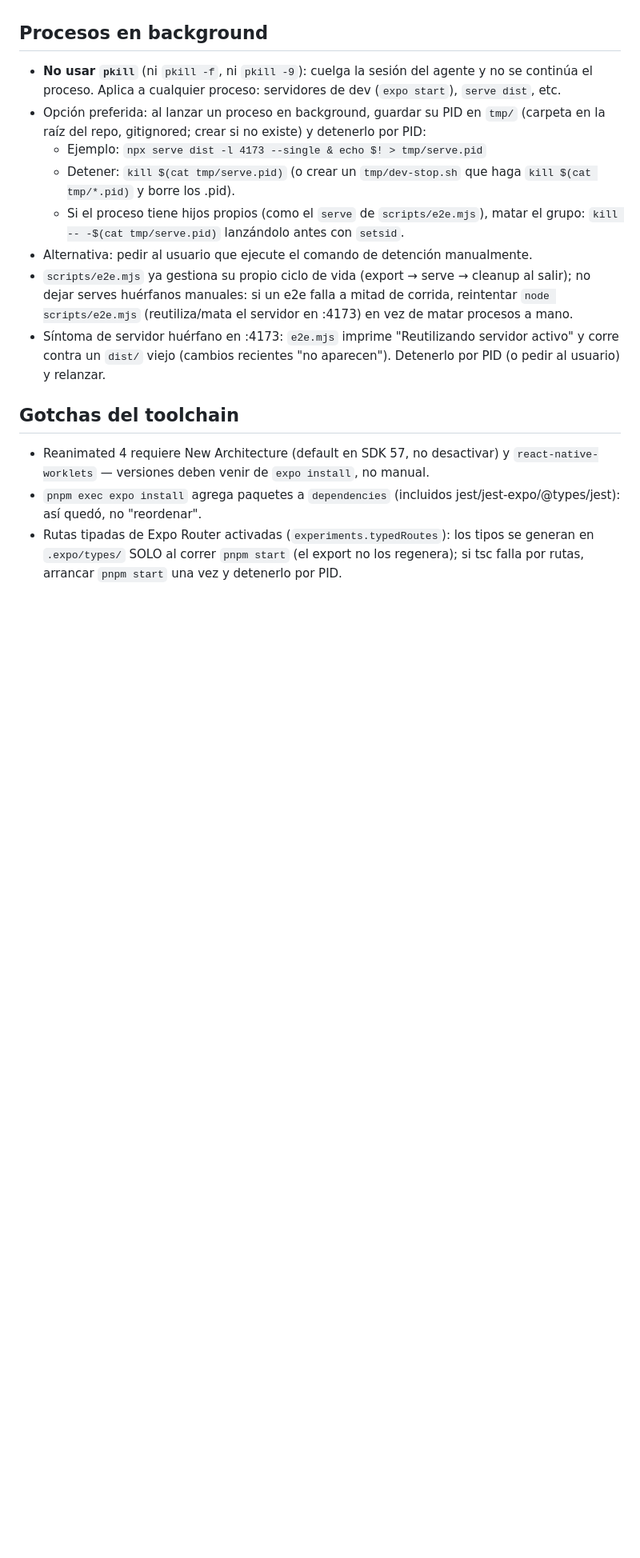
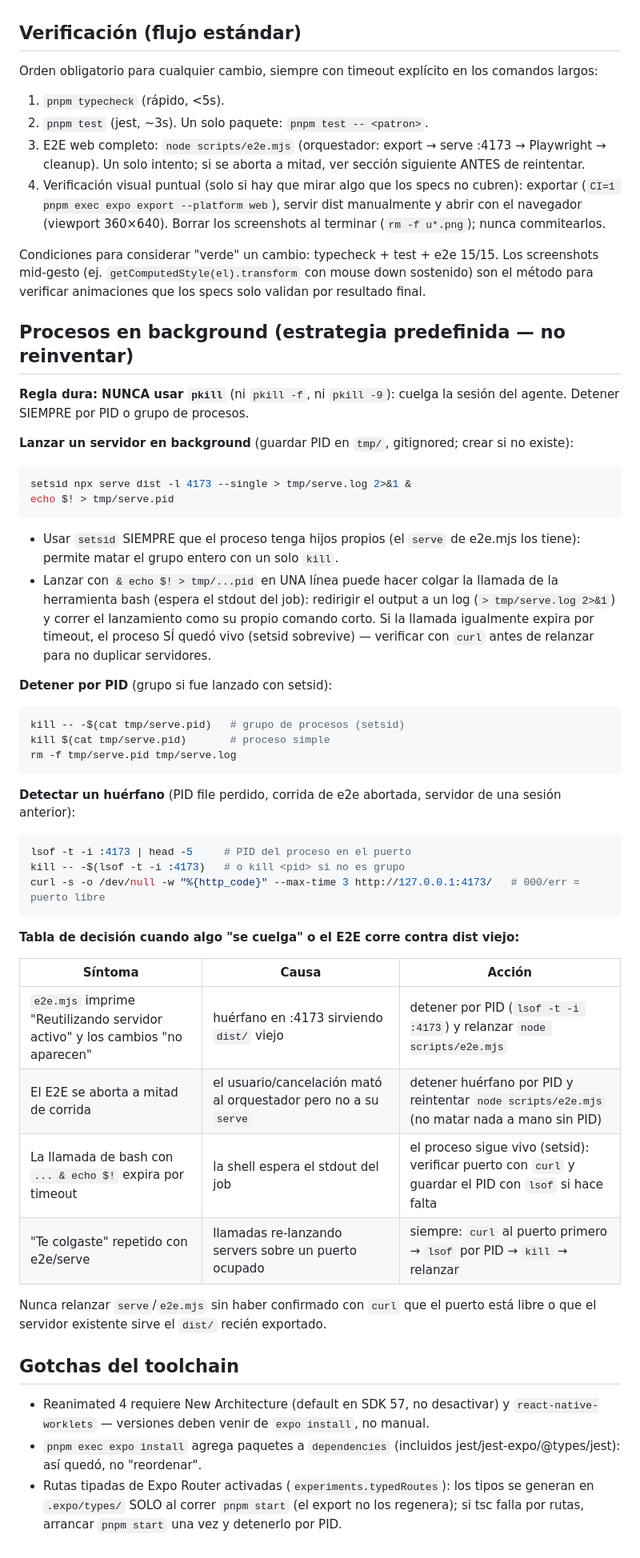
Before and after one commit to FcoDonDev/tasty-games, a Markdown page: AGENTS.md, the part around one of its changes. Shown at 80% size. Rendered like a GitHub page; blank space fills up the shorter version.

Commit message:
docs: AGENTS.md — estado U1-U3 + estrategia predefinida de verificación y procesos background

````diff
--- a/AGENTS.md
+++ b/AGENTS.md
@@ -58,16 +59,57 @@ Nunca editar el DDL existente en `src/core/db/schema.ts`. Sumar `SCHEMA_VERSION`
 - Si la correción es sencilla entonces aplicala y notificala. Si es compleja y/o requiere definiciones que pueden afectar otros componentes, entonces valida con usuario antes de corregirla.
 - Si existen errores en modulos que no se modificaron en la sesion entonces no los corrijas automaticamente, reporta al usuario los hallazgos y enfocate en los errores que si se deben a los cambios aplicados.
 
-## Procesos en background
+## Verificación (flujo estándar)
 
-- **No usar `pkill`** (ni `pkill -f`, ni `pkill -9`): cuelga la sesión del agente y no se continúa el proceso. Aplica a cualquier proceso: servidores de dev (`expo start`), `serve dist`, etc.
-- Opción preferida: al lanzar un proceso en background, guardar su PID en `tmp/` (carpeta en la raíz del repo, gitignored; crear si no existe) y detenerlo por PID:
-  - Ejemplo: `npx serve dist -l 4173 --single & echo $! > tmp/serve.pid`
-  - Detener: `kill $(cat tmp/serve.pid)` (o crear un `tmp/dev-stop.sh` que haga `kill $(cat tmp/*.pid)` y borre los .pid).
-  - Si el proceso tiene hijos propios (como el `serve` de `scripts/e2e.mjs`), matar el grupo: `kill -- -$(cat tmp/serve.pid)` lanzándolo antes con `setsid`.
-- Alternativa: pedir al usuario que ejecute el comando de detención manualmente.
-- `scripts/e2e.mjs` ya gestiona su propio ciclo de vida (export → serve → cleanup al salir); no dejar serves huérfanos manuales: si un e2e falla a mitad de corrida, reintentar `node scripts/e2e.mjs` (reutiliza/mata el servidor en :4173) en vez de matar procesos a mano.
-- Síntoma de servidor huérfano en :4173: `e2e.mjs` imprime "Reutilizando servidor activo" y corre contra un `dist/` viejo (cambios recientes "no aparecen"). Detenerlo por PID (o pedir al usuario) y relanzar.
+Orden obligatorio para cualquier cambio, siempre con timeout explícito en los comandos largos:
+
+1. `pnpm typecheck` (rápido, <5s).
+2. `pnpm test` (jest, ~3s). Un solo paquete: `pnpm test -- <patron>`.
+3. E2E web completo: `node scripts/e2e.mjs` (orquestador: export → serve :4173 → Playwright → cleanup). Un solo intento; si se aborta a mitad, ver sección siguiente ANTES de reintentar.
+4. Verificación visual puntual (solo si hay que mirar algo que los specs no cubren): exportar (`CI=1 pnpm exec expo export --platform web`), servir dist manualmente y abrir con el navegador (viewport 360×640). Borrar los screenshots al terminar (`rm -f u*.png`); nunca commitearlos.
+
+Condiciones para considerar "verde" un cambio: typecheck + test + e2e 15/15. Los screenshots mid-gesto (ej. `getComputedStyle(el).transform` con mouse down sostenido) son el método para verificar animaciones que los specs solo validan por resultado final.
+
+## Procesos en background (estrategia predefinida — no reinventar)
+
+**Regla dura: NUNCA usar `pkill`** (ni `pkill -f`, ni `pkill -9`): cuelga la sesión del agente. Detener SIEMPRE por PID o grupo de procesos.
+
+**Lanzar un servidor en background** (guardar PID en `tmp/`, gitignored; crear si no existe):
+
+```bash
+setsid npx serve dist -l 4173 --single > tmp/serve.log 2>&1 &
+echo $! > tmp/serve.pid
+```
+
+- Usar `setsid` SIEMPRE que el proceso tenga hijos propios (el `serve` de e2e.mjs los tiene): permite matar el grupo entero con un solo `kill`.
+- Lanzar con `& echo $! > tmp/...pid` en UNA línea puede hacer colgar la llamada de la herramienta bash (espera el stdout del job): redirigir el output a un log (`> tmp/serve.log 2>&1`) y correr el lanzamiento como su propio comando corto. Si la llamada igualmente expira por timeout, el proceso SÍ quedó vivo (setsid sobrevive) — verificar con `curl` antes de relanzar para no duplicar servidores.
+
+**Detener por PID** (grupo si fue lanzado con setsid):
+
+```bash
+kill -- -$(cat tmp/serve.pid)   # grupo de procesos (setsid)
+kill $(cat tmp/serve.pid)       # proceso simple
+rm -f tmp/serve.pid tmp/serve.log
+```
+
+**Detectar un huérfano** (PID file perdido, corrida de e2e abortada, servidor de una sesión anterior):
+
+```bash
+lsof -t -i :4173 | head -5     # PID del proceso en el puerto
+kill -- -$(lsof -t -i :4173)   # o kill <pid> si no es grupo
+curl -s -o /dev/null -w "%{http_code}" --max-time 3 http://127.0.0.1:4173/   # 000/err = puerto libre
+```
+
+**Tabla de decisión cuando algo "se cuelga" o el E2E corre contra dist viejo:**
+
+| Síntoma | Causa | Acción |
+|---|---|---|
+| `e2e.mjs` imprime "Reutilizando servidor activo" y los cambios "no aparecen" | huérfano en :4173 sirviendo `dist/` viejo | detener por PID (`lsof -t -i :4173`) y relanzar `node scripts/e2e.mjs` |
+| El E2E se aborta a mitad de corrida | el usuario/cancelación mató al orquestador pero no a su `serve` | detener huérfano por PID y reintentar `node scripts/e2e.mjs` (no matar nada a mano sin PID) |
+| La llamada de bash con `... & echo $!` expira por timeout | la shell espera el stdout del job | el proceso sigue vivo (setsid): verificar puerto con `curl` y guardar el PID con `lsof` si hace falta |
+| "Te colgaste" repetido con e2e/serve | llamadas re-lanzando servers sobre un puerto ocupado | siempre: `curl` al puerto primero → `lsof` por PID → `kill` → relanzar |
+
+Nunca relanzar `serve`/`e2e.mjs` sin haber confirmado con `curl` que el puerto está libre o que el servidor existente sirve el `dist/` recién exportado.
 
 ## Gotchas del toolchain
 
````
Also changed, not shown: other parts of AGENTS.md (+6 -5 lines).
